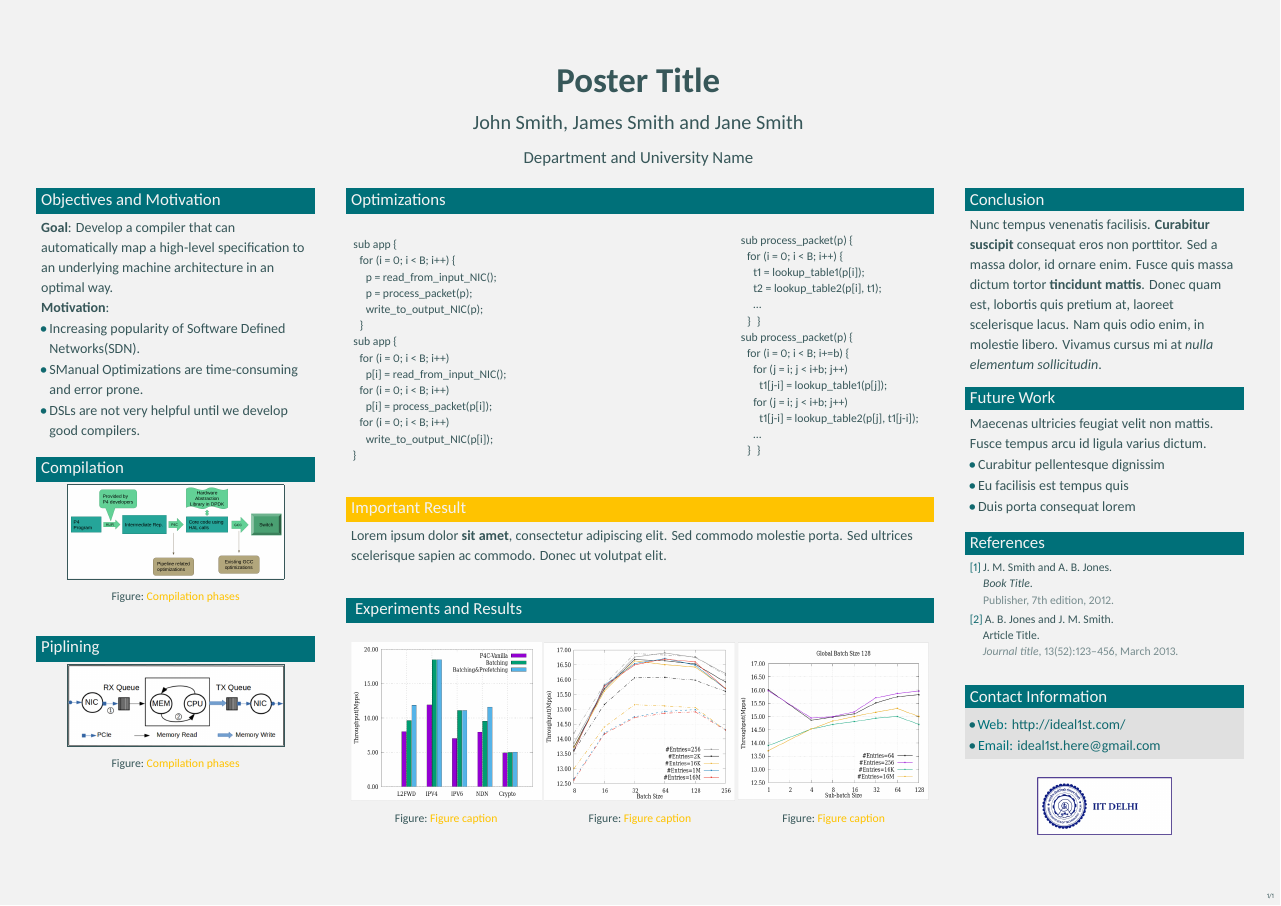
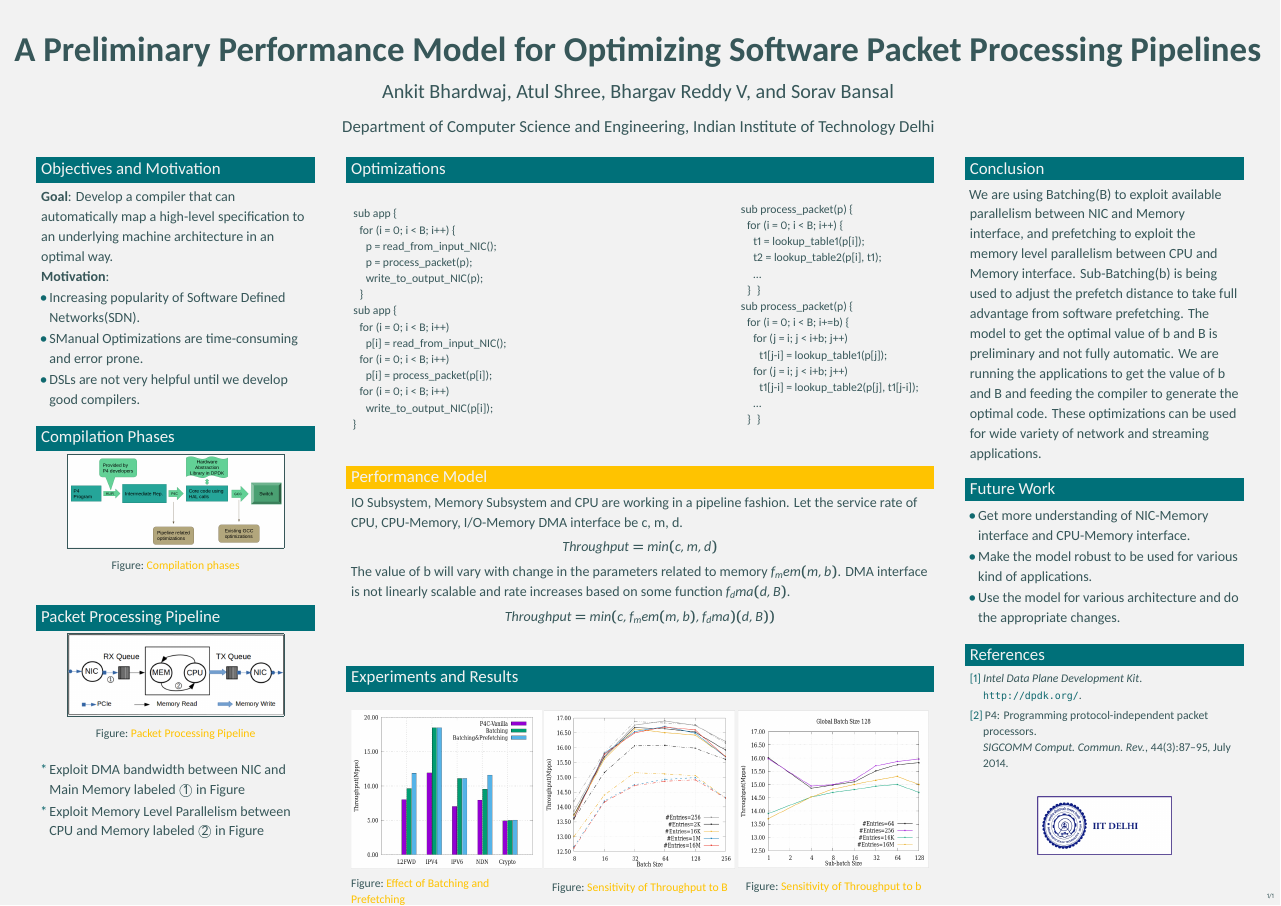
Before and after one commit to anmolpanda/APSys-poster, a LaTeX poster (main.tex, which reads sample.bib): the whole page. Compiled offline with XeLaTeX.

Commit message:
Added Future work.

```diff
--- a/main.tex
+++ b/main.tex
@@ -79,11 +79,9 @@
 %	TITLE SECTION
 %----------------------------------------------------------------------------------------
 
-\title{Poster Title} % Poster title
-
-\author{John Smith, James Smith and Jane Smith} % Author(s)
-
-\institute{Department and University Name} % Institution(s)
+\title{A Preliminary Performance Model for Optimizing Software Packet Processing Pipelines} % Poster title
+\author{Ankit Bhardwaj, Atul Shree, Bhargav Reddy V, and Sorav Bansal} % Author(s)
+\institute{Department of Computer Science and Engineering, Indian Institute of Technology Delhi} % Institution(s)
 
 %----------------------------------------------------------------------------------------
 
@@ -139,7 +137,7 @@
 %	Compilation
 %----------------------------------------------------------------------------------------
 
-\begin{exampleblock}{Compilation}
+\begin{exampleblock}{Compilation Phases}
 
 
 \begin{figure}
@@ -154,15 +152,15 @@
 %	Piplining
 %----------------------------------------------------------------------------------------
 
-\begin{exampleblock}{Piplining}
-
-
+\begin{exampleblock}{Packet Processing Pipeline}
 \begin{figure}
 \fbox{\includegraphics[width=0.8\linewidth]{img/packet_process_pipeline}}
-\caption{Compilation phases}
+\caption{Packet Processing Pipeline}
 \end{figure}
-
-
+\begin{enumerate}[*]
+ \item Exploit DMA bandwidth between NIC and Main Memory labeled \textcircled{1} in Figure
+ \item Exploit Memory Level Parallelism between CPU and Memory labeled \textcircled{2} in Figure
+\end{enumerate}
 \end{exampleblock}
 
 
@@ -271,39 +269,37 @@ sub {process\_packet}(p) \{\\
 %	IMPORTANT RESULT
 %----------------------------------------------------------------------------------------
 
-\begin{alertblock}{Important Result}
-
-Lorem ipsum dolor \textbf{sit amet}, consectetur adipiscing elit. Sed commodo molestie porta. Sed ultrices scelerisque sapien ac commodo. Donec ut volutpat elit.
-
+\begin{alertblock}{Performance Model}
+% \begin{multicols}{2}
+IO Subsystem, Memory Subsystem and CPU are working in a pipeline fashion. Let the service rate of CPU, CPU-Memory, I/O-Memory DMA interface be c, m, d.
+$$Throughput = min(c, m, d)$$
+The value of b will vary with change in the parameters related to memory $f_mem(m, b)$. DMA interface is not linearly scalable and rate increases based on some
+function $f_dma (d,B)$.
+$$Throughput = min(c, f_mem(m, b), f_dma)(d, B))$$
+% \end{multicols}
 \end{alertblock}
 
 %----------------------------------------------------------------------------------------
 
 \begin{columns}[t,totalwidth=\twocolwid] % Split up the two columns wide column again
-
 \begin{column}{\twocolwid} % The first column within column 2 (column 2.1)
-
-
-\begin{exampleblock}{ Experiments and Results}
-
+\begin{exampleblock}{Experiments and Results}
 \begin{multicols}{3}
 
 \begin{figure}
 \includegraphics[width=1\linewidth]{img/batching_and_prefetching}
-\caption{Figure caption}
+\caption{Effect of Batching and Prefetching}
 \end{figure}
 
 \begin{figure}
 \includegraphics[width=1\linewidth]{img/throughput_sensitivity_B}
-\caption{Figure caption}
+\caption{Sensitivity of Throughput to B}
 \end{figure}
 
 \begin{figure}
 \includegraphics[width=1\linewidth]{img/throughput_sensitivity_b}
-\caption{Figure caption}
+\caption{Sensitivity of Throughput to b}
 \end{figure}
-
-
 
 \end{multicols}
 \end{exampleblock}
@@ -366,9 +362,8 @@ Lorem ipsum dolor \textbf{sit amet}, consectetur adipiscing elit. Sed commodo mo
 %----------------------------------------------------------------------------------------
 
 \begin{exampleblock}{Conclusion}
-
-Nunc tempus venenatis facilisis. \textbf{Curabitur suscipit} consequat eros non porttitor. Sed a massa dolor, id ornare enim. Fusce quis massa dictum tortor \textbf{tincidunt mattis}. Donec quam est, lobortis quis pretium at, laoreet scelerisque lacus. Nam quis odio enim, in molestie libero. Vivamus cursus mi at \textit{nulla elementum sollicitudin}.
-
+We are using Batching(B) to exploit available parallelism between NIC and Memory interface, and prefetching to exploit the memory level parallelism between CPU and Memory interface.
+Sub-Batching(b) is being used to adjust the prefetch distance to take full advantage from software prefetching. The model to get the optimal value of b and B is preliminary and not fully automatic. We are running the applications to get the value of b and B and feeding the compiler to generate the optimal code. These optimizations can be used for wide variety of network and streaming applications.
 \end{exampleblock}
 
 %----------------------------------------------------------------------------------------
@@ -376,14 +371,11 @@ Nunc tempus venenatis facilisis. \textbf{Curabitur suscipit} consequat eros non
 %----------------------------------------------------------------------------------------
 
 \begin{exampleblock}{Future Work}
-
-Maecenas ultricies feugiat velit non mattis. Fusce tempus arcu id ligula varius dictum.
 \begin{itemize}
-\item Curabitur pellentesque dignissim
-\item Eu facilisis est tempus quis
-\item Duis porta consequat lorem
+\item Get more understanding of NIC-Memory interface and CPU-Memory interface.
+\item Make the model robust to be used for various kind of applications.
+\item Use the model for various architecture and do the appropriate changes.
 \end{itemize}
-
 \end{exampleblock}
 
 %----------------------------------------------------------------------------------------
@@ -416,14 +408,12 @@ Maecenas ultricies feugiat velit non mattis. Fusce tempus arcu id ligula varius
 %\setbeamercolor{block alerted title}{fg=black,bg=norange} % Change the alert block title colors
 %\setbeamercolor{block alerted body}{fg=black,bg=white} % Change the alert block body colors
 
-\begin{block}{Contact Information}
-
-\begin{itemize}
-\item Web: \href{http://ideal1st.com/}{http://ideal1st.com/}
-\item Email: \href{mailto:ideal1st.here@gmail.com}{ideal1st.here@gmail.com}
-\end{itemize}
-
-\end{block}
+% \begin{block}{Contact Information}
+% \begin{itemize}
+% \item Web: \href{http://ideal1st.com/}{http://ideal1st.com/}
+% \item Email: \href{mailto:ideal1st.here@gmail.com}{ideal1st.here@gmail.com}
+% \end{itemize}
+% \end{block}
 
 \begin{center}
 \includegraphics[width=0.5\linewidth]{img/iitd_logo.jpg}
--- a/sample.bib
+++ b/sample.bib
@@ -6,0 +1,3 @@
+@Manual{DPDK,
+	title = {Intel Data Plane Development Kit},
+	author = {},
@@ -18,0 +9,5 @@
+ journal = {SIGCOMM Comput. Commun. Rev.},
+ issue_date = {July 2014},
+ volume = {44},
+ number = {3},
+ month = jul,
```
Also changed, not shown: main.bbl, main.pdf, sample.bib (29 more changed lines), 6 other files.
